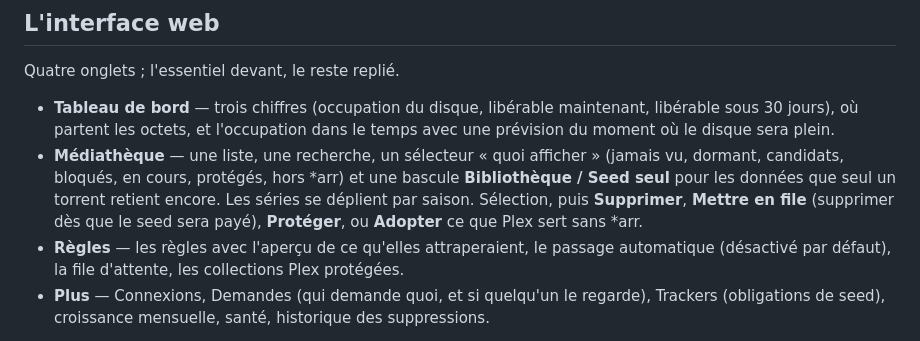
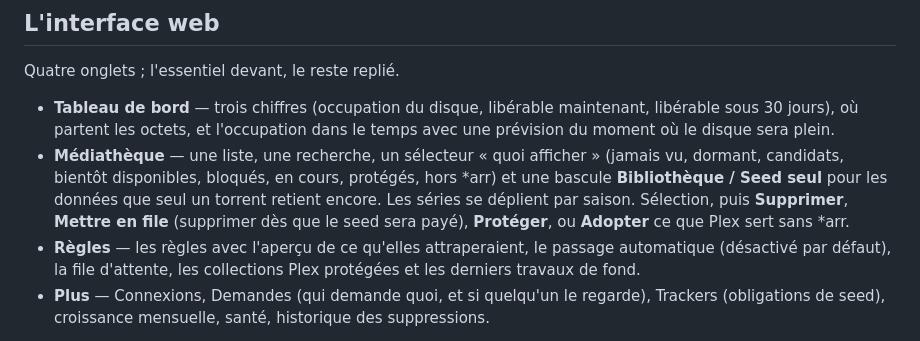
Before and after one commit to Briaccc/sweeper, a Markdown page: README.fr.md, the part around the change. Drawn GitHub-style.

Commit message:
README: list the 'coming up soon' view and the recent jobs panel
Co-Authored-By: Claude Opus 5.5 <noreply@anthropic.com>

```diff
--- a/README.fr.md
+++ b/README.fr.md
@@ -177,14 +177,15 @@ Quatre onglets ; l'essentiel devant, le reste replié.
   maintenant, libérable sous 30 jours), où partent les octets, et l'occupation
   dans le temps avec une prévision du moment où le disque sera plein.
 - **Médiathèque** — une liste, une recherche, un sélecteur « quoi afficher »
-  (jamais vu, dormant, candidats, bloqués, en cours, protégés, hors *arr) et une
+  (jamais vu, dormant, candidats, bientôt disponibles, bloqués, en cours,
+  protégés, hors *arr) et une
   bascule **Bibliothèque / Seed seul** pour les données que seul un torrent
   retient encore. Les séries se déplient par saison. Sélection, puis
   **Supprimer**, **Mettre en file** (supprimer dès que le seed sera payé),
   **Protéger**, ou **Adopter** ce que Plex sert sans *arr.
 - **Règles** — les règles avec l'aperçu de ce qu'elles attraperaient, le passage
   automatique (désactivé par défaut), la file d'attente, les collections Plex
-  protégées.
+  protégées et les derniers travaux de fond.
 - **Plus** — Connexions, Demandes (qui demande quoi, et si quelqu'un le
   regarde), Trackers (obligations de seed), croissance mensuelle, santé,
   historique des suppressions.
```
Also changed, not shown: README.md (+4 -3 lines).
